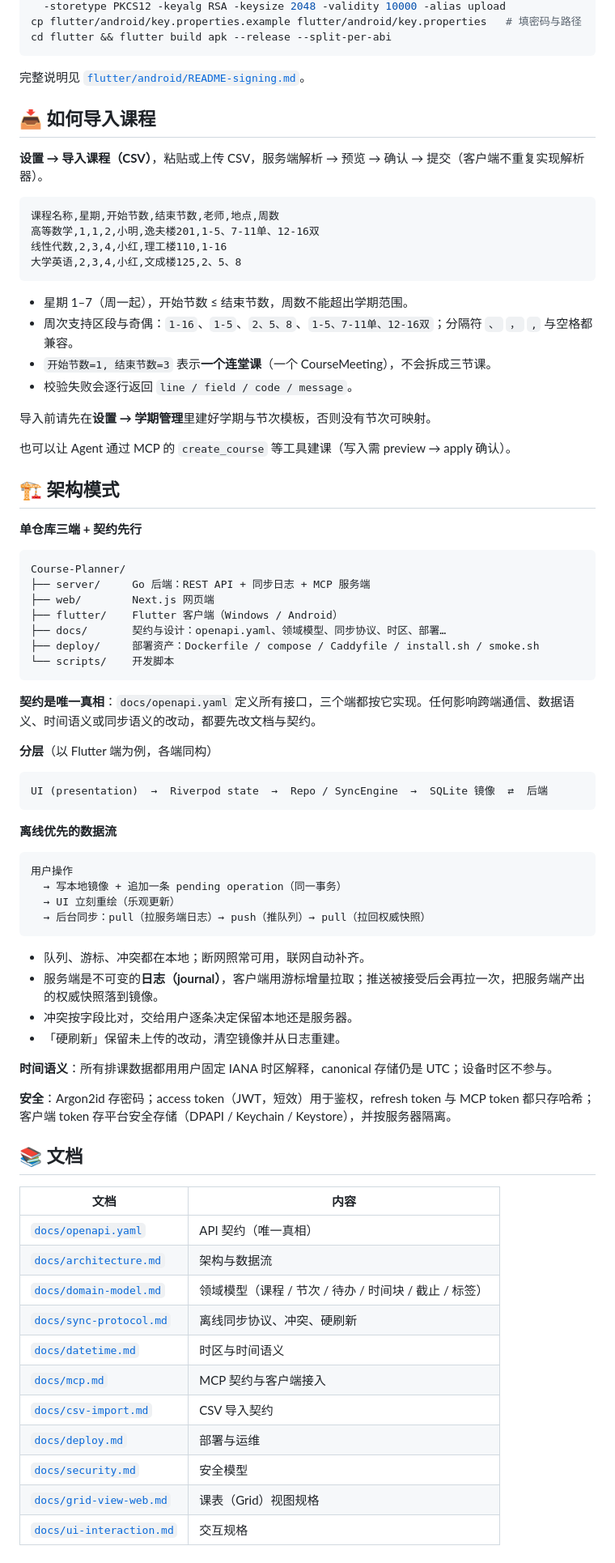
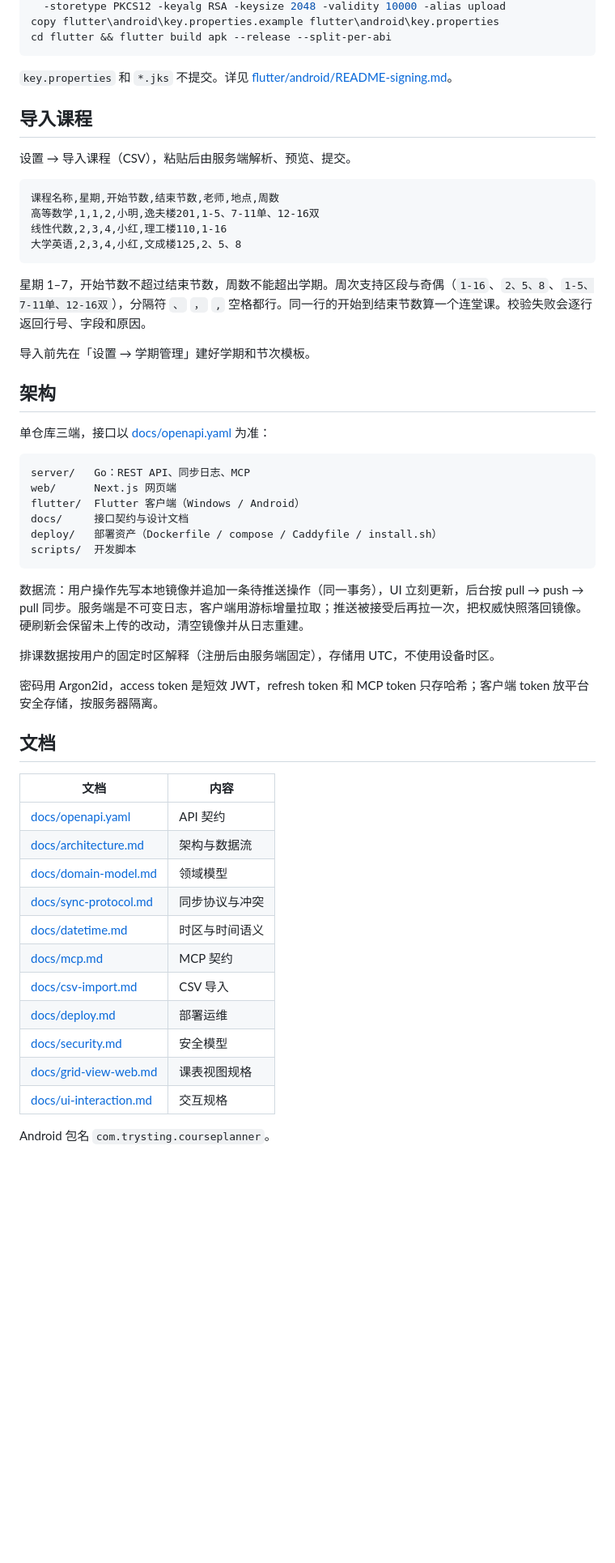
Before and after one commit to LendYanTing/Course-Planner, a Markdown page: README.md, the part around one of its changes. Shown at 81% size. Drawn GitHub-style; blank space fills up the shorter version.

````diff
--- a/README.md
+++ b/README.md
@@ -144,13 +112,13 @@ keytool -genkeypair -v -keystore "$env:USERPROFILE\keys\course-planner-upload.jk
   -storetype PKCS12 -keyalg RSA -keysize 2048 -validity 10000 -alias upload
-cp flutter/android/key.properties.example flutter/android/key.properties   # 填密码与路径
+copy flutter\android\key.properties.example flutter\android\key.properties
 cd flutter && flutter build apk --release --split-per-abi
 ```
 
-完整说明见 [`flutter/android/README-signing.md`](flutter/android/README-signing.md)。
+`key.properties` 和 `*.jks` 不提交。详见 [flutter/android/README-signing.md](flutter/android/README-signing.md)。
 
-## 📥 如何导入课程
+## 导入课程
 
-**设置 → 导入课程（CSV）**，粘贴或上传 CSV，服务端解析 → 预览 → 确认 → 提交（客户端不重复实现解析器）。
+设置 → 导入课程（CSV），粘贴后由服务端解析、预览、提交。
 
 ```csv
 课程名称,星期,开始节数,结束节数,老师,地点,周数
@@ -159,67 +127,43 @@ cd flutter && flutter build apk --release --split-per-abi
 大学英语,2,3,4,小红,文成楼125,2、5、8
 ```
 
-- 星期 1–7（周一起），开始节数 ≤ 结束节数，周数不能超出学期范围。
-- 周次支持区段与奇偶：`1-16`、`1-5`、`2、5、8`、`1-5、7-11单、12-16双`；分隔符 `、` `，` `,` 与空格都兼容。
-- `开始节数=1, 结束节数=3` 表示**一个连堂课**（一个 CourseMeeting），不会拆成三节课。
-- 校验失败会逐行返回 `line / field / code / message`。
+星期 1–7，开始节数不超过结束节数，周数不能超出学期。周次支持区段与奇偶（`1-16`、`2、5、8`、`1-5、7-11单、12-16双`），分隔符 `、` `，` `,` 空格都行。同一行的开始到结束节数算一个连堂课。校验失败会逐行返回行号、字段和原因。
 
-导入前请先在**设置 → 学期管理**里建好学期与节次模板，否则没有节次可映射。
+导入前先在「设置 → 学期管理」建好学期和节次模板。
 
-也可以让 Agent 通过 MCP 的 `create_course` 等工具建课（写入需 preview → apply 确认）。
+## 架构
 
-## 🏗 架构模式
-
-**单仓库三端 + 契约先行**
+单仓库三端，接口以 [docs/openapi.yaml](docs/openapi.yaml) 为准：
 
 ```text
-Course-Planner/
-├── server/     Go 后端：REST API + 同步日志 + MCP 服务端
-├── web/        Next.js 网页端
-├── flutter/    Flutter 客户端（Windows / Android）
-├── docs/       契约与设计：openapi.yaml、领域模型、同步协议、时区、部署…
-├── deploy/     部署资产：Dockerfile / compose / Caddyfile / install.sh / smoke.sh
-└── scripts/    开发脚本
+server/   Go：REST API、同步日志、MCP
+web/      Next.js 网页端
+flutter/  Flutter 客户端（Windows / Android）
+docs/     接口契约与设计文档
+deploy/   部署资产（Dockerfile / compose / Caddyfile / install.sh）
+scripts/  开发脚本
 ```
 
-**契约是唯一真相**：`docs/openapi.yaml` 定义所有接口，三个端都按它实现。任何影响跨端通信、数据语义、时间语义或同步语义的改动，都要先改文档与契约。
+数据流：用户操作先写本地镜像并追加一条待推送操作（同一事务），UI 立刻更新，后台按 pull → push → pull 同步。服务端是不可变日志，客户端用游标增量拉取；推送被接受后再拉一次，把权威快照落回镜像。硬刷新会保留未上传的改动，清空镜像并从日志重建。
 
-**分层**（以 Flutter 端为例，各端同构）
+排课数据按用户的固定时区解释（注册后由服务端固定），存储用 UTC，不使用设备时区。
 
-```text
-UI (presentation)  →  Riverpod state  →  Repo / SyncEngine  →  SQLite 镜像  ⇄  后端
-```
+密码用 Argon2id，access token 是短效 JWT，refresh token 和 MCP token 只存哈希；客户端 token 放平台安全存储，按服务器隔离。
 
-**离线优先的数据流**
-
-```text
-用户操作
-  → 写本地镜像 + 追加一条 pending operation（同一事务）
-  → UI 立刻重绘（乐观更新）
-  → 后台同步：pull（拉服务端日志）→ push（推队列）→ pull（拉回权威快照）
-```
-
-- 队列、游标、冲突都在本地；断网照常可用，联网自动补齐。
-- 服务端是不可变的**日志（journal）**，客户端用游标增量拉取；推送被接受后会再拉一次，把服务端产出的权威快照落到镜像。
-- 冲突按字段比对，交给用户逐条决定保留本地还是服务器。
-- 「硬刷新」保留未上传的改动，清空镜像并从日志重建。
-
-**时间语义**：所有排课数据都用用户固定 IANA 时区解释，canonical 存储仍是 UTC；设备时区不参与。
-
-**安全**：Argon2id 存密码；access token（JWT，短效）用于鉴权，refresh token 与 MCP token 都只存哈希；客户端 token 存平台安全存储（DPAPI / Keychain / Keystore），并按服务器隔离。
-
-## 📚 文档
+## 文档
 
 | 文档 | 内容 |
 | --- | --- |
-| [`docs/openapi.yaml`](docs/openapi.yaml) | API 契约（唯一真相） |
-| [`docs/architecture.md`](docs/architecture.md) | 架构与数据流 |
-| [`docs/domain-model.md`](docs/domain-model.md) | 领域模型（课程 / 节次 / 待办 / 时间块 / 截止 / 标签） |
-| [`docs/sync-protocol.md`](docs/sync-protocol.md) | 离线同步协议、冲突、硬刷新 |
-| [`docs/datetime.md`](docs/datetime.md) | 时区与时间语义 |
-| [`docs/mcp.md`](docs/mcp.md) | MCP 契约与客户端接入 |
-| [`docs/csv-import.md`](docs/csv-import.md) | CSV 导入契约 |
-| [`docs/deploy.md`](docs/deploy.md) | 部署与运维 |
-| [`docs/security.md`](docs/security.md) | 安全模型 |
-| [`docs/grid-view-web.md`](docs/grid-view-web.md) | 课表（Grid）视图规格 |
-| [`docs/ui-interaction.md`](docs/ui-interaction.md) | 交互规格 |
+| [docs/openapi.yaml](docs/openapi.yaml) | API 契约 |
+| [docs/architecture.md](docs/architecture.md) | 架构与数据流 |
+| [docs/domain-model.md](docs/domain-model.md) | 领域模型 |
+| [docs/sync-protocol.md](docs/sync-protocol.md) | 同步协议与冲突 |
+| [docs/datetime.md](docs/datetime.md) | 时区与时间语义 |
+| [docs/mcp.md](docs/mcp.md) | MCP 契约 |
+| [docs/csv-import.md](docs/csv-import.md) | CSV 导入 |
+| [docs/deploy.md](docs/deploy.md) | 部署运维 |
+| [docs/security.md](docs/security.md) | 安全模型 |
+| [docs/grid-view-web.md](docs/grid-view-web.md) | 课表视图规格 |
+| [docs/ui-interaction.md](docs/ui-interaction.md) | 交互规格 |
+
+Android 包名 `com.trysting.courseplanner`。
````
Also changed, not shown: other parts of README.md (+51 -83 lines), docs/screenshots/login.png (added), docs/screenshots/month.png (added), docs/screenshots/week-grid.png (added), docs/screenshots/week-timeline.png (added).
